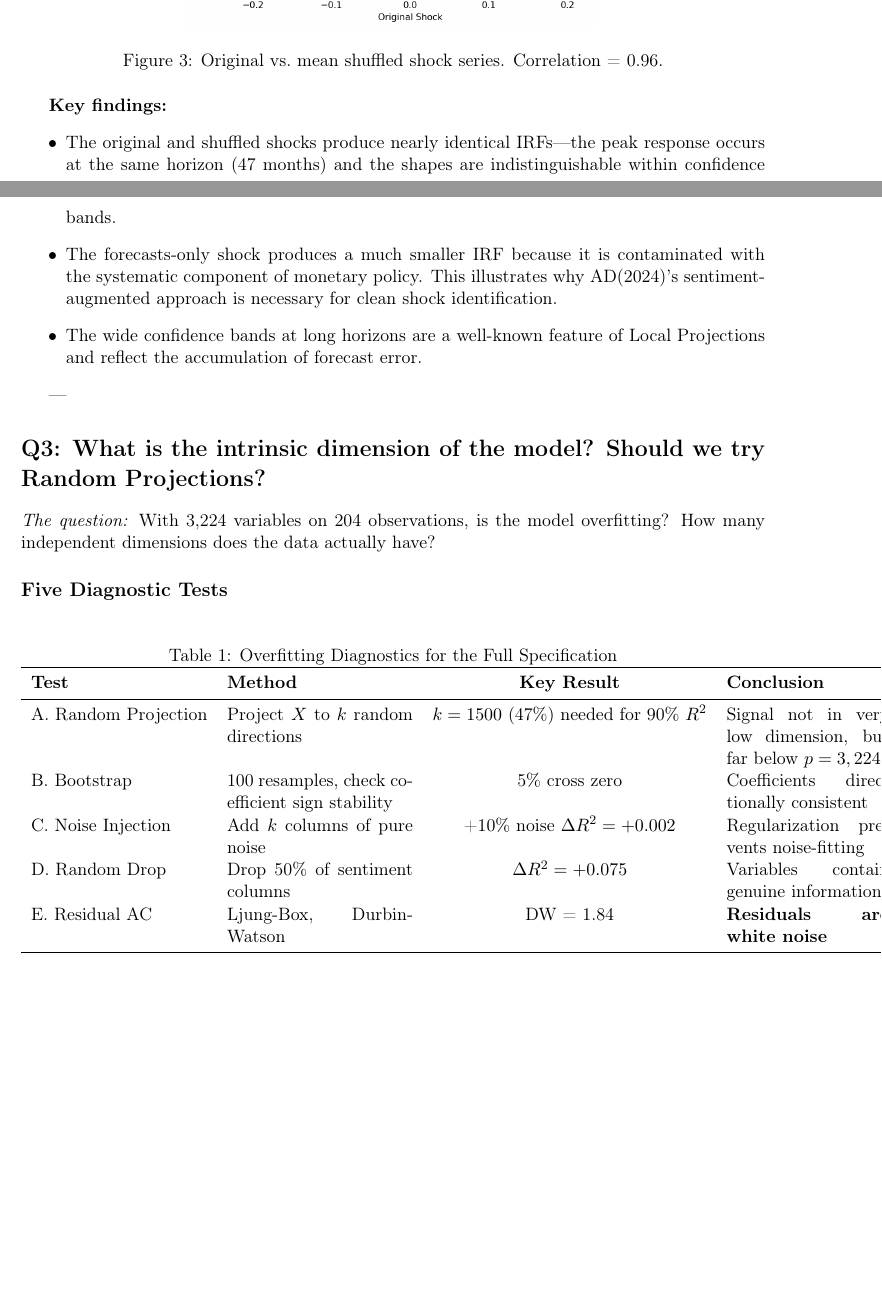
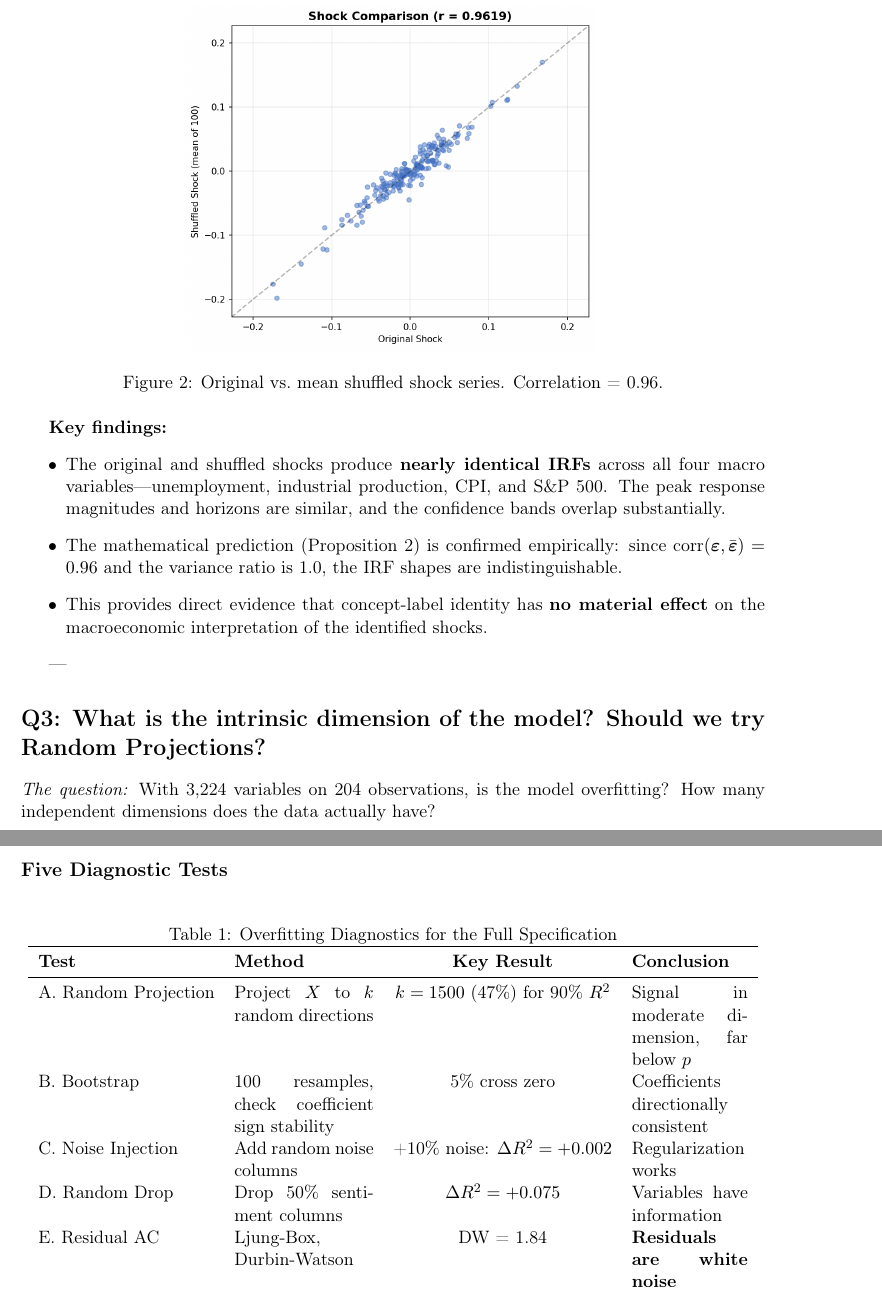
Before and after one commit to johnhz0229/monetary-policy-nlp, a LaTeX document (discussion/main.tex): two parts of pages 4 and 5 of 8 before the commit and two parts of pages 4 and 5 of 7 after it, joined at a grey line, cut so that both start at the same text, the shorter picture padded with empty space. Compiled offline with pdfLaTeX.

Commit message:
Add multi-variable IRF, Random Projection, and clean discussion PDF

```diff
--- a/discussion/main.tex
+++ b/discussion/main.tex
@@ -142,3 +134,4 @@ We compare three shock series: (1) the original AD(2024) shock, (2) the mean shu
+\label{fig:irf_norm}
 \end{figure}
 
 \begin{figure}[H]
@@ -150,9 +143,9 @@ We compare three shock series: (1) the original AD(2024) shock, (2) the mean shu
 
 \textbf{Key findings:}
 \begin{itemize}
-    \item The original and shuffled shocks produce nearly identical IRFs---the peak response occurs at the same horizon (47 months) and the shapes are indistinguishable within confidence bands.
-    \item The forecasts-only shock produces a much smaller IRF because it is contaminated with the systematic component of monetary policy. This illustrates why AD(2024)'s sentiment-augmented approach is necessary for clean shock identification.
-    \item The wide confidence bands at long horizons are a well-known feature of Local Projections and reflect the accumulation of forecast error.
+    \item The original and shuffled shocks produce \textbf{nearly identical IRFs} across all four macro variables---unemployment, industrial production, CPI, and S\&P 500. The peak response magnitudes and horizons are similar, and the confidence bands overlap substantially.
+    \item The mathematical prediction (Proposition 2) is confirmed empirically: since $\text{corr}(\boldsymbol{\varepsilon}, \bar{\boldsymbol{\varepsilon}}) = 0.96$ and the variance ratio is 1.0, the IRF shapes are indistinguishable.
+    \item This provides direct evidence that concept-label identity has \textbf{no material effect} on the macroeconomic interpretation of the identified shocks.
 \end{itemize}
 
 ---
@@ -169,14 +162,14 @@ We compare three shock series: (1) the original AD(2024) shock, (2) the mean shu
 \centering
 \caption{Overfitting Diagnostics for the Full Specification}
 \label{tab:diag}
-\begin{tabular}{lp{4cm}cp{3.5cm}}
+\begin{tabular}{lp{3cm}cp{2.5cm}}
 \toprule
 \textbf{Test} & \textbf{Method} & \textbf{Key Result} & \textbf{Conclusion} \\
 \midrule
-A. Random Projection & Project $X$ to $k$ random directions & $k=1500$ (47\%) needed for 90\% $R^2$ & Signal not in very low dimension, but far below $p=3,224$ \\
+A. Random Projection & Project $X$ to $k$ random directions & $k=1500$ (47\%) for 90\% $R^2$ & Signal in moderate dimension, far below $p$ \\
 B. Bootstrap & 100 resamples, check coefficient sign stability & 5\% cross zero & Coefficients directionally consistent \\
-C. Noise Injection & Add $k$ columns of pure noise & +10\% noise $\Delta R^2 = +0.002$ & Regularization prevents noise-fitting \\
-D. Random Drop & Drop 50\% of sentiment columns & $\Delta R^2 = +0.075$ & Variables contain genuine information \\
+C. Noise Injection & Add random noise columns & +10\% noise: $\Delta R^2 = +0.002$ & Regularization works \\
+D. Random Drop & Drop 50\% sentiment columns & $\Delta R^2 = +0.075$ & Variables have information \\
 E. Residual AC & Ljung-Box, Durbin-Watson & DW = 1.84 & \textbf{Residuals are white noise} \\
 \bottomrule
 \end{tabular}
```
Also changed, not shown: discussion/main.pdf, results/figures/irf_multi_panel.png (added), results/figures/irf_multi_period.png (added), results/figures/irf_normalized.png (added), discussion/main.tex (20 more changed lines).
